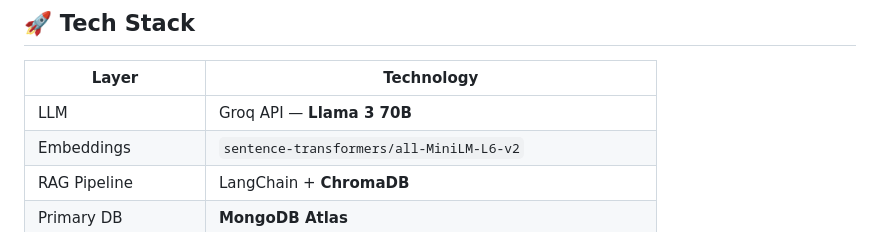
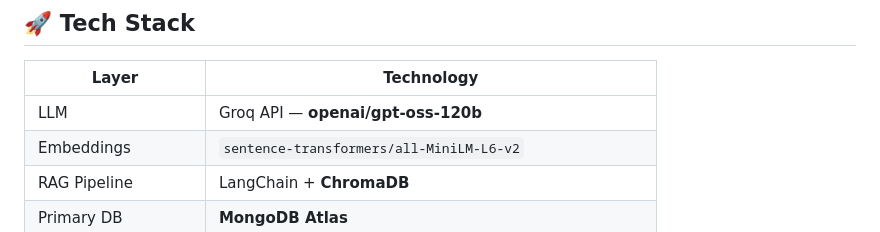
Before and after one commit to prime6306/EduAI, a Markdown page: README.md, the part around the change. Rendered like a GitHub page.

Commit message:
Update LLM technology from Llama 3 to GPT-OSS

```diff
--- a/README.md
+++ b/README.md
@@ -47,7 +47,7 @@ EduAI/
 
 | Layer | Technology |
 |-------|-----------|
-| LLM | Groq API — **Llama 3 70B** |
+| LLM | Groq API — **openai/gpt-oss-120b** |
 | Embeddings | `sentence-transformers/all-MiniLM-L6-v2` |
 | RAG Pipeline | LangChain + **ChromaDB** |
 | Primary DB | **MongoDB Atlas** |
```
